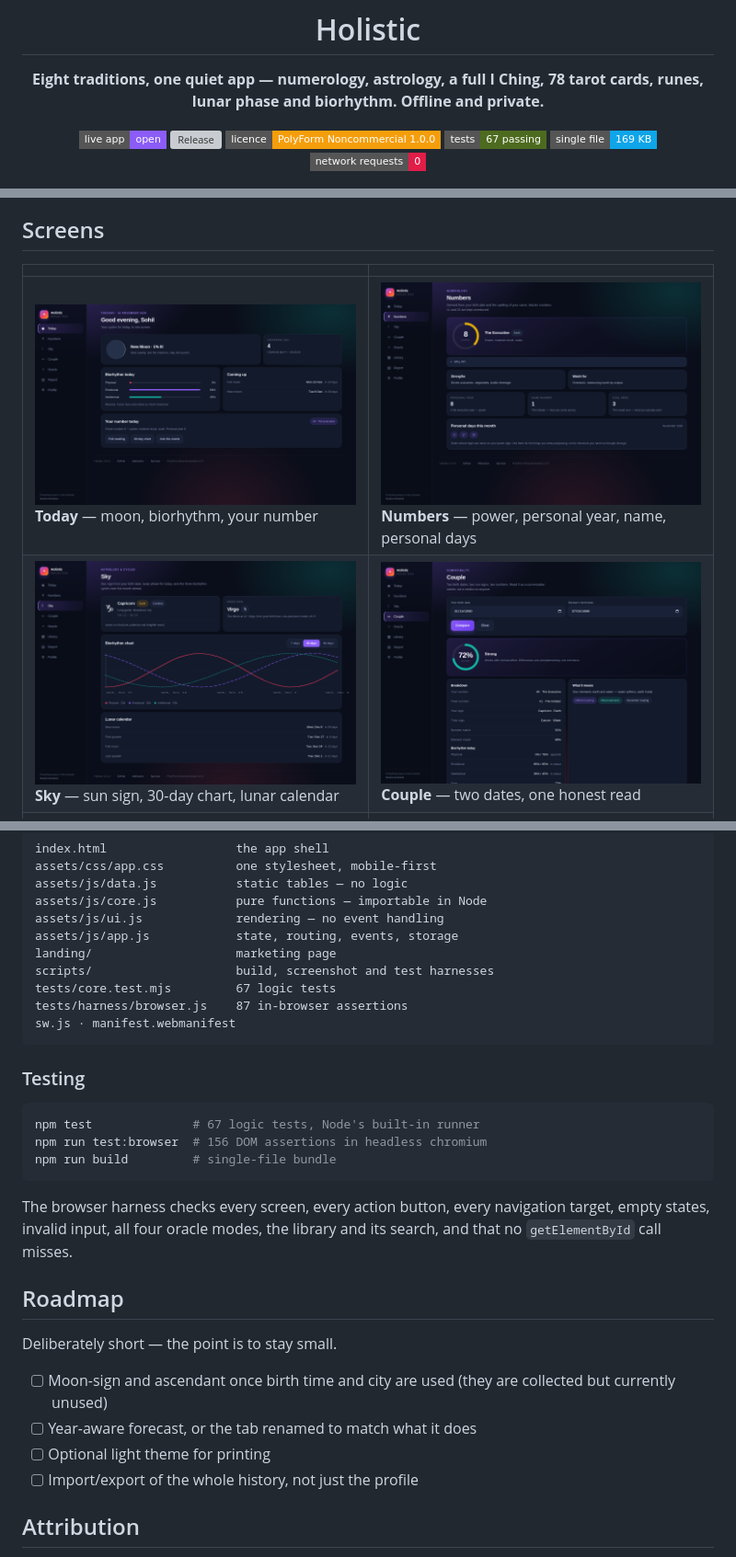
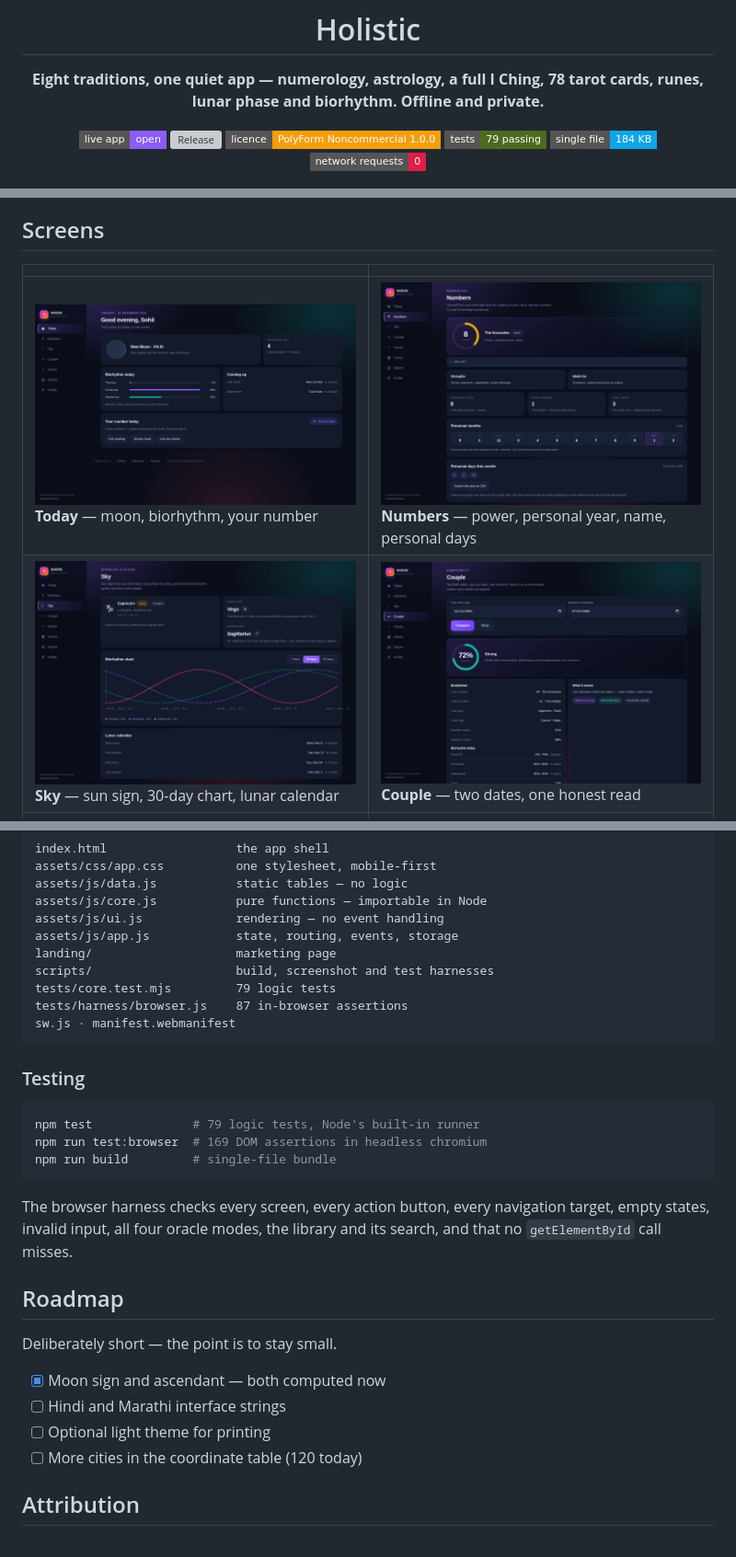
Before and after one commit to drsamonline/holistic, a Markdown page: README.md, 3 parts joined by grey strips. Shown at 92% size. Rendered like a GitHub page; pictures changed too: screenshots/desktop-numbers.png, screenshots/desktop-sky.png; badges without logos; grey boxes are pictures that could not be loaded.

Commit message:
feat: rising sign, personal months, library filters, CSV; fix NaN offset (v2.6.0)

````diff
--- a/README.md
+++ b/README.md
@@ -9,8 +9,8 @@
 [![Live app](https://img.shields.io/badge/live_app-open-8b5cf6?style=flat-square)](https://drsamonline.github.io/holistic/)
 [![Release](https://img.shields.io/github/v/release/drsamonline/holistic?style=flat-square&color=14b8a6)](https://github.com/drsamonline/holistic/releases)
 [![Licence](https://img.shields.io/badge/licence-PolyForm_Noncommercial_1.0.0-f59e0b?style=flat-square)](LICENSE)
-[![Tests](https://img.shields.io/badge/tests-67_passing-4d6b1f?style=flat-square)](#testing)
-[![Size](https://img.shields.io/badge/single_file-169_KB-0ea5e9?style=flat-square)](dist/holistic.html)
+[![Tests](https://img.shields.io/badge/tests-79_passing-4d6b1f?style=flat-square)](#testing)
+[![Size](https://img.shields.io/badge/single_file-184_KB-0ea5e9?style=flat-square)](dist/holistic.html)
 [![Network](https://img.shields.io/badge/network_requests-0-e11d48?style=flat-square)](#privacy)
 
 <img src="screenshots/desktop-today.png" alt="The Today screen" width="880">
@@ -129,7 +131,7 @@ assets/js/ui.js             rendering — no event handling
 assets/js/app.js            state, routing, events, storage
 landing/                    marketing page
 scripts/                    build, screenshot and test harnesses
-tests/core.test.mjs         67 logic tests
+tests/core.test.mjs         79 logic tests
 tests/harness/browser.js    87 in-browser assertions
 sw.js · manifest.webmanifest
 ```
@@ -137,8 +139,8 @@ sw.js · manifest.webmanifest
 ### Testing
 
 ```bash
-npm test              # 67 logic tests, Node's built-in runner
-npm run test:browser  # 156 DOM assertions in headless chromium
+npm test              # 79 logic tests, Node's built-in runner
+npm run test:browser  # 169 DOM assertions in headless chromium
 npm run build         # single-file bundle
 ```
 
@@ -148,10 +150,10 @@ The browser harness checks every screen, every action button, every navigation t
 
 Deliberately short — the point is to stay small.
 
-- [ ] Moon-sign and ascendant once birth time and city are used (they are collected but currently unused)
-- [ ] Year-aware forecast, or the tab renamed to match what it does
+- [x] Moon sign and ascendant — both computed now
+- [ ] Hindi and Marathi interface strings
 - [ ] Optional light theme for printing
-- [ ] Import/export of the whole history, not just the profile
+- [ ] More cities in the coordinate table (120 today)
 
 ## Attribution
 
````
Also changed, not shown: other parts of README.md (+4 -2 lines), CHANGELOG.md (+26 -0 lines), RELEASE_NOTES.md (+13 -13 lines), 15 other files.
